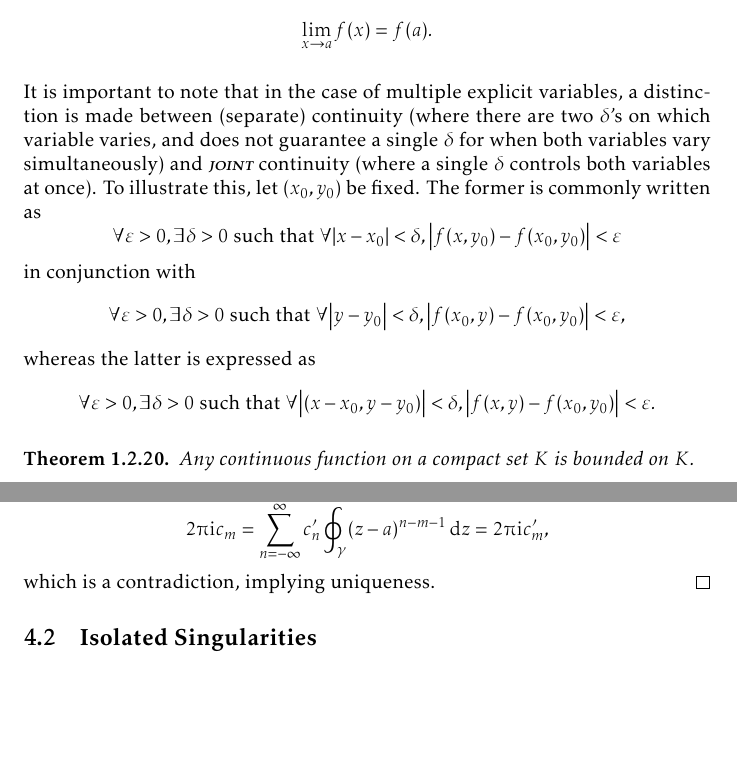
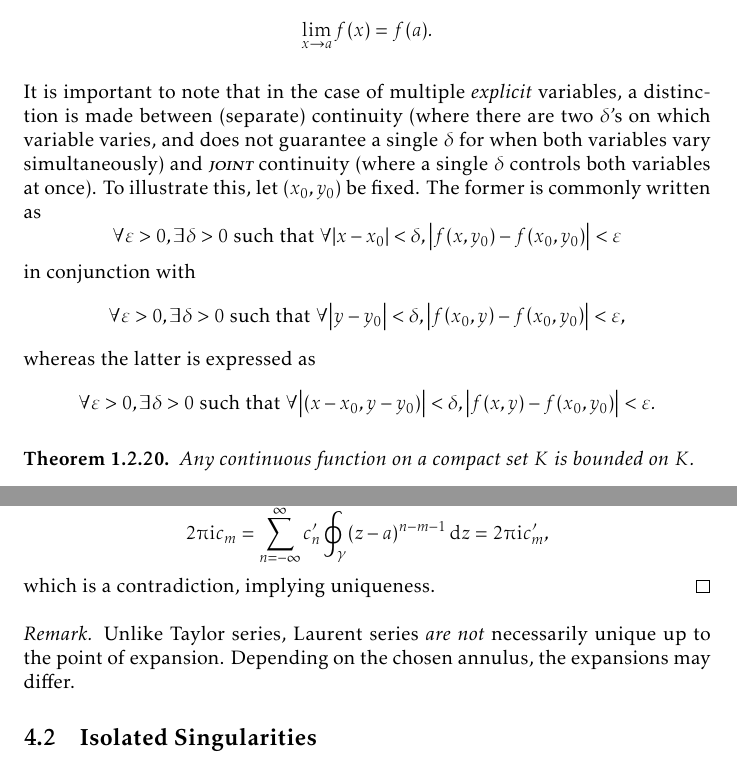
Before and after one commit to slipperking/complex-analysis-latex, a LaTeX document (main.tex): two parts of pages 12 and 86 of 197, joined at a grey line, cut so that both start at the same text, the shorter picture padded with empty space. Compiled offline with pdfLaTeX.

Commit message:
overleaf_to_git (Thu Sep 25 20:27:31 2025 -0700): update main.tex from r22091 to r22095

```diff
--- a/main.tex
+++ b/main.tex
@@ -314,7 +314,7 @@ We also have the definition of the limit of a sequence:
 \begin{definition}[Continuity]\label{def:continuity}
     A function \(f:U \to \mathbb{R}\), defined on an open set \(U \subseteq \mathbb{R}\) containing a point \(a \in U\), is said to be continuous at \(a\) if and only if \[\lim_{x\to a}f(x)=f(a).\]
 \end{definition}
-It is important to note that in the case of multiple explicit variables, a distinction is made between (separate) continuity (where there are two \(\delta\)'s on which variable varies, and does not guarantee a single \(\delta\) for when both variables vary simultaneously) and \textscsl{joint} continuity (where a single \(\delta\) controls both variables at once). To illustrate this, let \(\qty(x_0,y_0)\) be fixed. The former is commonly written as \[\forall\varepsilon>0, \exists\delta>0\text{ such that }\forall\abs{x-x_0}<\delta,\abs{f\qty(x,y_0)-f\qty(x_0,y_0)}<\varepsilon\] in conjunction with \[\forall\varepsilon>0, \exists\delta>0\text{ such that }\forall\abs{y-y_0}<\delta,\abs{f\qty(x_0,y)-f\qty(x_0,y_0)}<\varepsilon,\] whereas the latter is expressed as \[\forall\varepsilon>0, \exists\delta>0\text{ such that }\forall\abs{\qty(x-x_0,y-y_0)}<\delta,\abs{f\qty(x,y)-f\qty(x_0,y_0)}<\varepsilon.\]
+It is important to note that in the case of multiple \textit{explicit} variables, a distinction is made between (separate) continuity (where there are two \(\delta\)'s on which variable varies, and does not guarantee a single \(\delta\) for when both variables vary simultaneously) and \textscsl{joint} continuity (where a single \(\delta\) controls both variables at once). To illustrate this, let \(\qty(x_0,y_0)\) be fixed. The former is commonly written as \[\forall\varepsilon>0, \exists\delta>0\text{ such that }\forall\abs{x-x_0}<\delta,\abs{f\qty(x,y_0)-f\qty(x_0,y_0)}<\varepsilon\] in conjunction with \[\forall\varepsilon>0, \exists\delta>0\text{ such that }\forall\abs{y-y_0}<\delta,\abs{f\qty(x_0,y)-f\qty(x_0,y_0)}<\varepsilon,\] whereas the latter is expressed as \[\forall\varepsilon>0, \exists\delta>0\text{ such that }\forall\abs{\qty(x-x_0,y-y_0)}<\delta,\abs{f\qty(x,y)-f\qty(x_0,y_0)}<\varepsilon.\]
 \begin{theorem}\label{thm:continuousfunctionboundedoncompact}
     Any continuous function on a compact set \(K\) is bounded on \(K\).
 \end{theorem}
@@ -2137,6 +2137,9 @@ If \(R>r\), then \(f\) is convergent on the annulus \(D(a,R)\setminus\overline{D
     Multiplying \cref{eq:laurentexpansionofholomorphicfunction_uniquenessstatement} by \((z-a)^{-m-1}\) and from integrating over \(\gamma\), we get that \[\oint_\gamma\frac{f(z)\ddz}{(z-a)^{m+1}}=\oint_{\gamma}\sum_{n=-\infty}^\infty c'_n(z-a)^{n-m-1}\ddz,\] implying that \[2\piup \ii c_m=\sum_{n=-\infty}^\infty c'_n\oint_{\gamma}(z-a)^{n-m-1}\ddz=2\piup\ii c'_m,\]
     which is a contradiction, implying uniqueness.
 \end{proof}
+\begin{remark}
+    Unlike Taylor series, Laurent series \textit{are not} necessarily unique up to the point of expansion. Depending on the chosen annulus, the expansions may differ.
+\end{remark}
 \subsection{Isolated Singularities}
 An \textscsl{isolated singularity} of a complex function is a point \(a\in\mathbb{C}\) where a function \(f\) is holomorphic on some open punctured neighborhood of \(a\) (namely, for some \(r>0\), the punctured disk \(D^*(a,r)\)), but not necessarily defined or holomorphic at \(a\) itself. The nature of this isolated singularity is characterized by the principal part \(\psi(z)\) (let \(\varphi(z)\) be the holomorphic part) of the Laurent series of \(f\) at the point \(a\). Specifically, we can analyze the behavior of \(f(z)\) as \(z\to a\).
 \begin{enumerate}
```
Also changed, not shown: main.tex (4 more changed lines).
